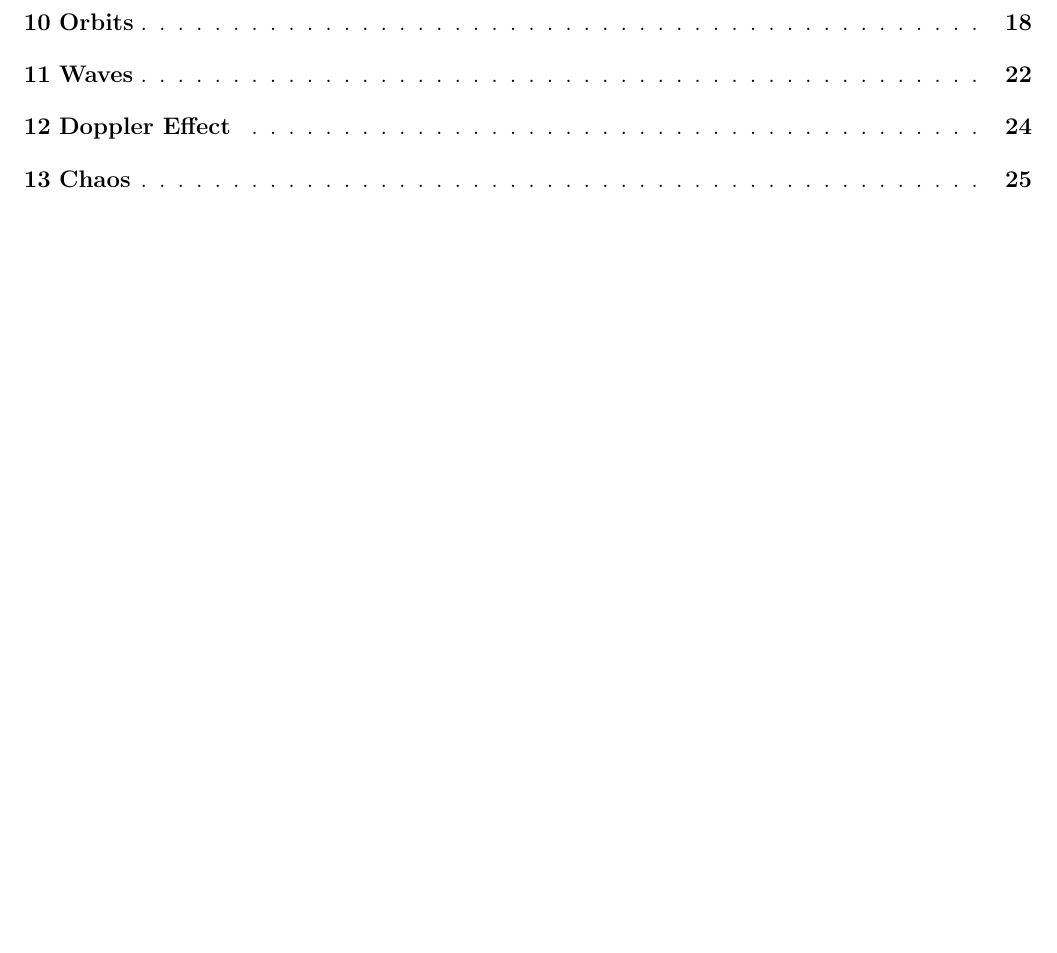
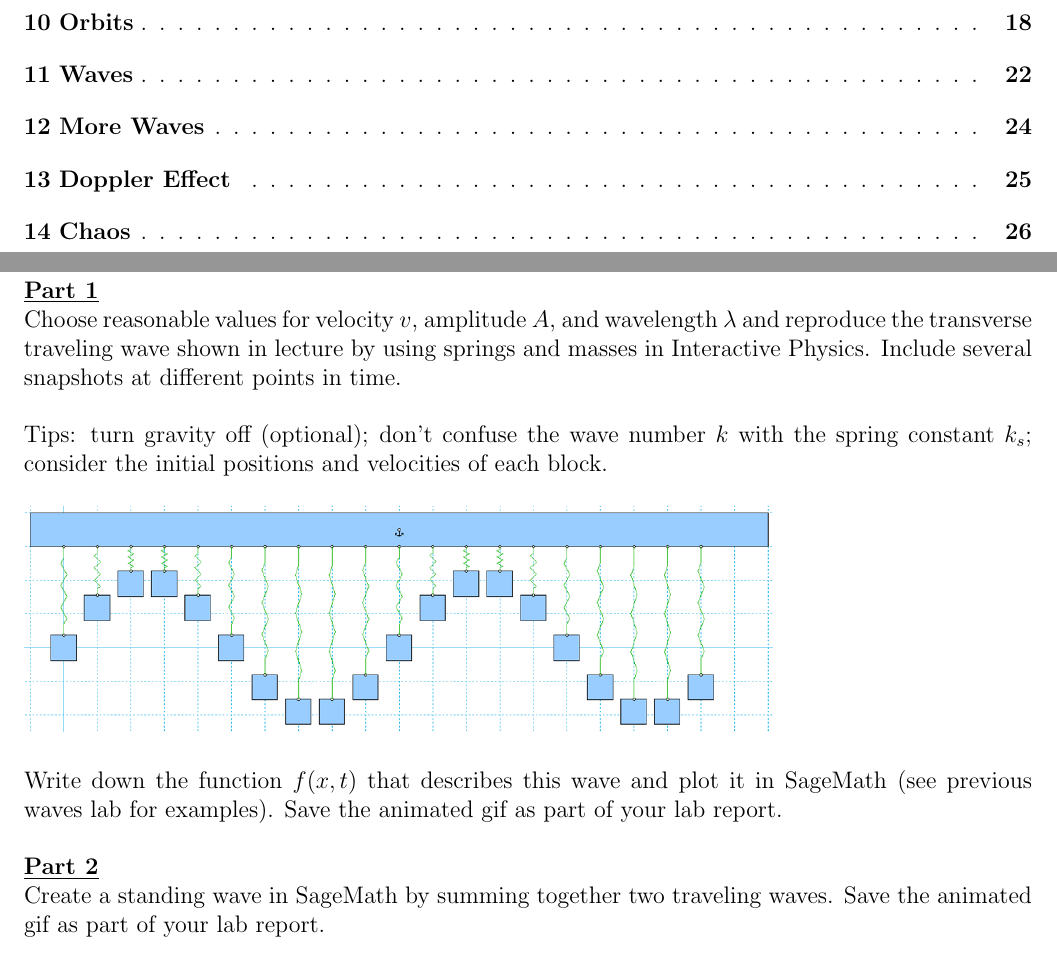
Before and after one commit to naharrison/physics1-2_lab-manual, a LaTeX document (lab-manual.tex, which reads more-waves.tex): part of page 2 of 27 before the commit and two parts of pages 2 and 24 of 28 after it, the two joined at a grey line, cut so that both start at the same text, the shorter picture padded with empty space. Compiled offline with pdfLaTeX.

Commit message:
Added second waves lab

```diff
--- /dev/null
+++ b/more-waves.tex
@@ -0,0 +1,27 @@
+\section{More Waves}
+
+\underline{\textbf{Part 1}} \par
+
+Choose reasonable values for velocity $v$, amplitude $A$, and wavelength $\lambda$ and reproduce the transverse traveling wave shown in lecture by using springs and masses in Interactive Physics.
+Include several snapshots at different points in time.
+
+\vspace{\baselineskip}
+
+Tips: turn gravity off (optional); don't confuse the wave number $k$ with the spring constant $k_s$; consider the initial positions and velocities of each block.
+
+\begin{figure}[H]
+\includegraphics[scale=0.80]{figures/more-waves/fig1.png}
+\end{figure}
+
+Write down the function $f(x, t)$ that describes this wave and plot it in SageMath (see previous waves lab for examples).
+Save the animated gif as part of your lab report.
+
+\vspace{\baselineskip}
+
+\underline{\textbf{Part 2}} \par
+
+Create a standing wave in SageMath by summing together two traveling waves.
+Save the animated gif as part of your lab report.
+
+
+\pagebreak \clearpage
```
Also changed, not shown: lab-manual.tex (+1 -0 lines), figures/more-waves/fig1.png (added).
